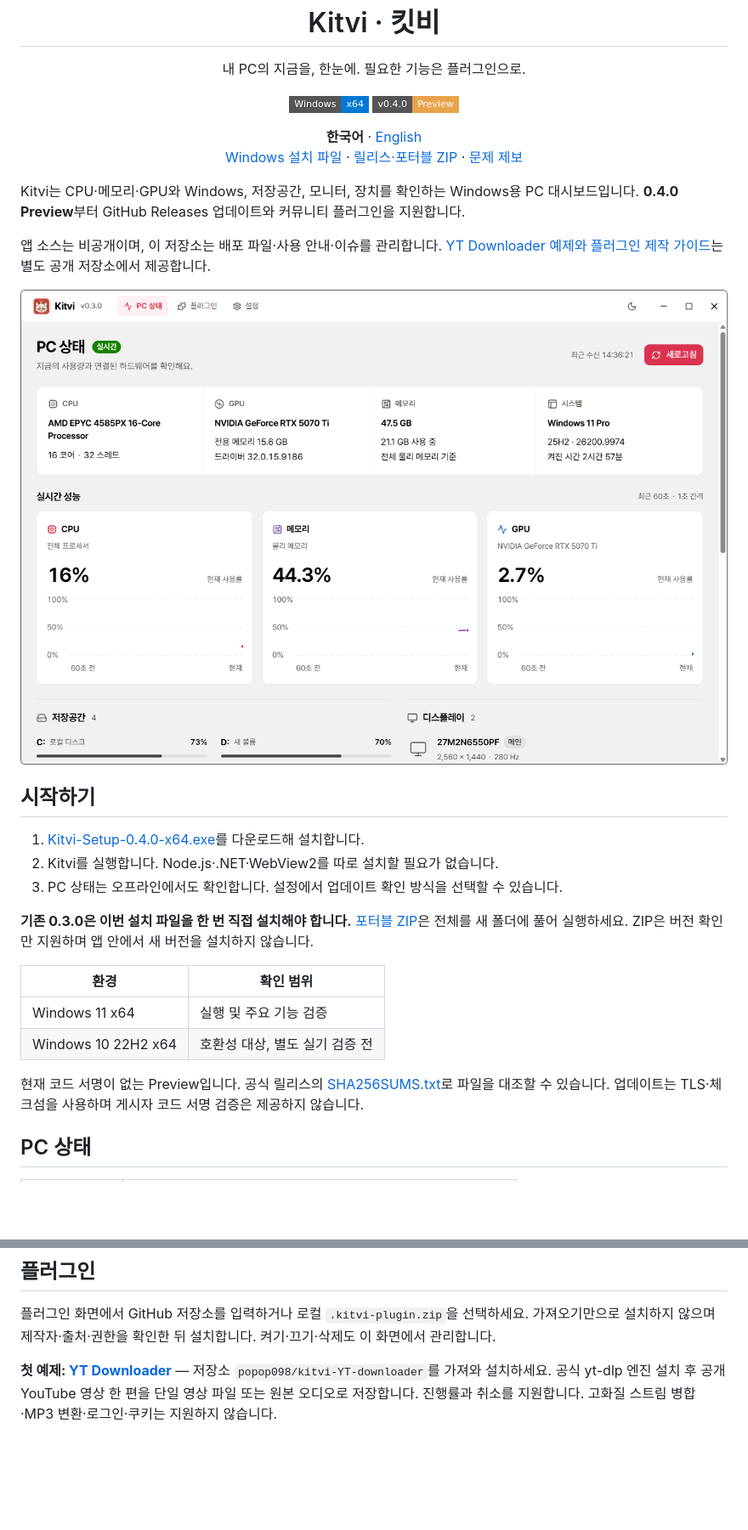
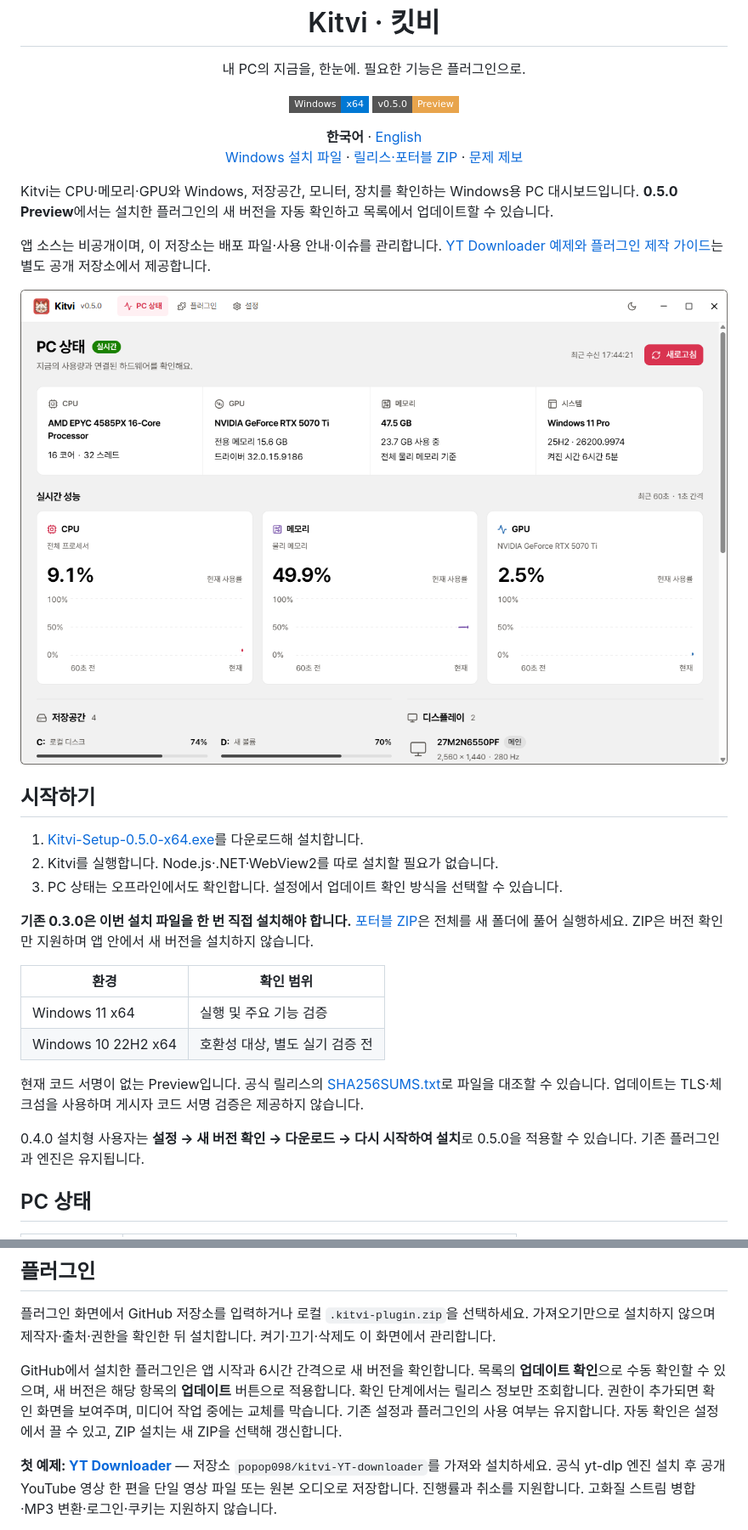
Before and after one commit to popop098/Kitvi, a Markdown page: README.md, 2 parts joined by grey strips. Shown at 85% size. Rendered like a GitHub page; pictures changed too: assets/kitvi-dashboard.png; badges without logos; blank space fills up the shorter version.

Commit message:
Publish Kitvi 0.5.0 plugin update workflow documentation

```diff
--- a/README.md
+++ b/README.md
@@ -1,10 +1,10 @@
 <p align="center"><img src="assets/kitvi-mascot.png" width="200" alt="Kitvi SD 여우 마스코트"></p>
 <h1 align="center">Kitvi · 킷비</h1>
 <p align="center">내 PC의 지금을, 한눈에. 필요한 기능은 플러그인으로.</p>
-<p align="center"><img src="https://img.shields.io/badge/Windows-x64-0078D4?style=flat-square" alt="Windows x64"> <img src="https://img.shields.io/badge/v0.4.0-Preview-E8A44C?style=flat-square" alt="0.4.0 Preview"></p>
-<p align="center"><strong>한국어</strong> · <a href="README.en.md">English</a><br><a href="https://github.com/popop098/Kitvi/releases/download/v0.4.0/Kitvi-Setup-0.4.0-x64.exe">Windows 설치 파일</a> · <a href="https://github.com/popop098/Kitvi/releases/tag/v0.4.0">릴리스·포터블 ZIP</a> · <a href="https://github.com/popop098/Kitvi/issues/new">문제 제보</a></p>
+<p align="center"><img src="https://img.shields.io/badge/Windows-x64-0078D4?style=flat-square" alt="Windows x64"> <img src="https://img.shields.io/badge/v0.5.0-Preview-E8A44C?style=flat-square" alt="0.5.0 Preview"></p>
+<p align="center"><strong>한국어</strong> · <a href="README.en.md">English</a><br><a href="https://github.com/popop098/Kitvi/releases/download/v0.5.0/Kitvi-Setup-0.5.0-x64.exe">Windows 설치 파일</a> · <a href="https://github.com/popop098/Kitvi/releases/tag/v0.5.0">릴리스·포터블 ZIP</a> · <a href="https://github.com/popop098/Kitvi/issues/new">문제 제보</a></p>
 
-Kitvi는 CPU·메모리·GPU와 Windows, 저장공간, 모니터, 장치를 확인하는 Windows용 PC 대시보드입니다. **0.4.0 Preview**부터 GitHub Releases 업데이트와 커뮤니티 플러그인을 지원합니다.
+Kitvi는 CPU·메모리·GPU와 Windows, 저장공간, 모니터, 장치를 확인하는 Windows용 PC 대시보드입니다. **0.5.0 Preview**에서는 설치한 플러그인의 새 버전을 자동 확인하고 목록에서 업데이트할 수 있습니다.
 
 앱 소스는 비공개이며, 이 저장소는 배포 파일·사용 안내·이슈를 관리합니다. [YT Downloader 예제와 플러그인 제작 가이드](https://github.com/popop098/kitvi-YT-downloader)는 별도 공개 저장소에서 제공합니다.
 
@@ -12,7 +12,7 @@ Kitvi는 CPU·메모리·GPU와 Windows, 저장공간, 모니터, 장치를 확
 
 ## 시작하기
 
-1. [Kitvi-Setup-0.4.0-x64.exe](https://github.com/popop098/Kitvi/releases/download/v0.4.0/Kitvi-Setup-0.4.0-x64.exe)를 다운로드해 설치합니다.
+1. [Kitvi-Setup-0.5.0-x64.exe](https://github.com/popop098/Kitvi/releases/download/v0.5.0/Kitvi-Setup-0.5.0-x64.exe)를 다운로드해 설치합니다.
 2. Kitvi를 실행합니다. Node.js·.NET·WebView2를 따로 설치할 필요가 없습니다.
 3. PC 상태는 오프라인에서도 확인합니다. 설정에서 업데이트 확인 방식을 선택할 수 있습니다.
 
@@ -23,7 +23,9 @@ Kitvi는 CPU·메모리·GPU와 Windows, 저장공간, 모니터, 장치를 확
 | Windows 11 x64 | 실행 및 주요 기능 검증 |
 | Windows 10 22H2 x64 | 호환성 대상, 별도 실기 검증 전 |
 
-현재 코드 서명이 없는 Preview입니다. 공식 릴리스의 [SHA256SUMS.txt](https://github.com/popop098/Kitvi/releases/download/v0.4.0/SHA256SUMS.txt)로 파일을 대조할 수 있습니다. 업데이트는 TLS·체크섬을 사용하며 게시자 코드 서명 검증은 제공하지 않습니다.
+현재 코드 서명이 없는 Preview입니다. 공식 릴리스의 [SHA256SUMS.txt](https://github.com/popop098/Kitvi/releases/download/v0.5.0/SHA256SUMS.txt)로 파일을 대조할 수 있습니다. 업데이트는 TLS·체크섬을 사용하며 게시자 코드 서명 검증은 제공하지 않습니다.
+
+0.4.0 설치형 사용자는 **설정 → 새 버전 확인 → 다운로드 → 다시 시작하여 설치**로 0.5.0을 적용할 수 있습니다. 기존 플러그인과 엔진은 유지됩니다.
 
 ## PC 상태
 
@@ -46,6 +48,8 @@ GPU가 여러 개면 선택할 수 있으며 누락된 값은 0%로 바꾸지
 
 플러그인 화면에서 GitHub 저장소를 입력하거나 로컬 `.kitvi-plugin.zip`을 선택하세요. 가져오기만으로 설치하지 않으며 제작자·출처·권한을 확인한 뒤 설치합니다. 켜기·끄기·삭제도 이 화면에서 관리합니다.
 
+GitHub에서 설치한 플러그인은 앱 시작과 6시간 간격으로 새 버전을 확인합니다. 목록의 **업데이트 확인**으로 수동 확인할 수 있으며, 새 버전은 해당 항목의 **업데이트** 버튼으로 적용합니다. 확인 단계에서는 릴리스 정보만 조회합니다. 권한이 추가되면 확인 화면을 보여주며, 미디어 작업 중에는 교체를 막습니다. 기존 설정과 플러그인의 사용 여부는 유지합니다. 자동 확인은 설정에서 끌 수 있고, ZIP 설치는 새 ZIP을 선택해 갱신합니다.
+
 **첫 예제: [YT Downloader](https://github.com/popop098/kitvi-YT-downloader)** — 저장소 `popop098/kitvi-YT-downloader`를 가져와 설치하세요. 공식 yt-dlp 엔진 설치 후 공개 YouTube 영상 한 편을 단일 영상 파일 또는 원본 오디오로 저장합니다. 진행률과 취소를 지원합니다. 고화질 스트림 병합·MP3 변환·로그인·쿠키는 지원하지 않습니다.
 
 [플러그인 제작 가이드](https://github.com/popop098/kitvi-YT-downloader/blob/main/PLUGIN_GUIDE.md)에는 SDK 1 매니페스트, 격리된 HTML/CSS/JS 화면, 호스트 API, 패키징과 GitHub Release 배포를 설명합니다. 현재 임의 Node 백엔드나 실행 파일 플러그인은 지원하지 않습니다.
```
Also changed, not shown: other parts of README.md (+1 -1 lines), README.en.md (+9 -5 lines), release-notes-v0.5.0.md (added, +21 -0 lines), 1 other file.
